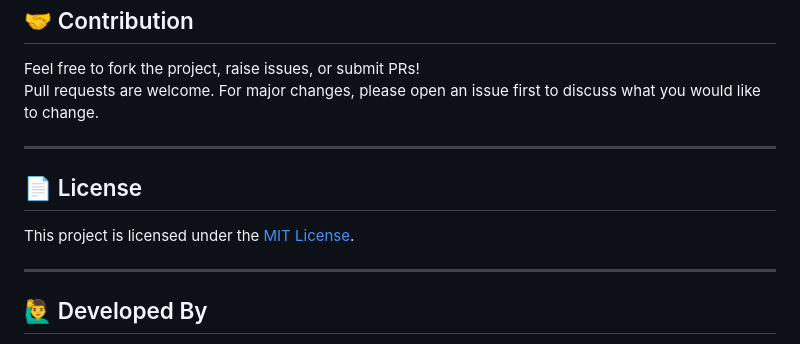
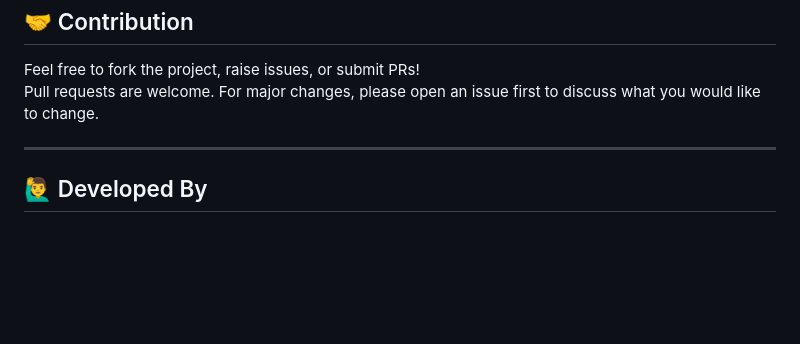
Before and after one commit to anup-Kumar2004/EventPro-Event-Management-Android-Application-, a Markdown page: README.md, the part around one of its changes. Rendered like a GitHub page; blank space fills up the shorter version.

```diff
--- a/README.md
+++ b/README.md
@@ -114,12 +114,6 @@ Pull requests are welcome. For major changes, please open an issue first to disc
 
 ---
 
-## 📄 License
-
-This project is licensed under the [MIT License](LICENSE).
-
----
-
 ## 🙋‍♂️ Developed By
 
 **Anup Kumar**
```
Also changed, not shown: other parts of README.md (+1 -1 lines).
